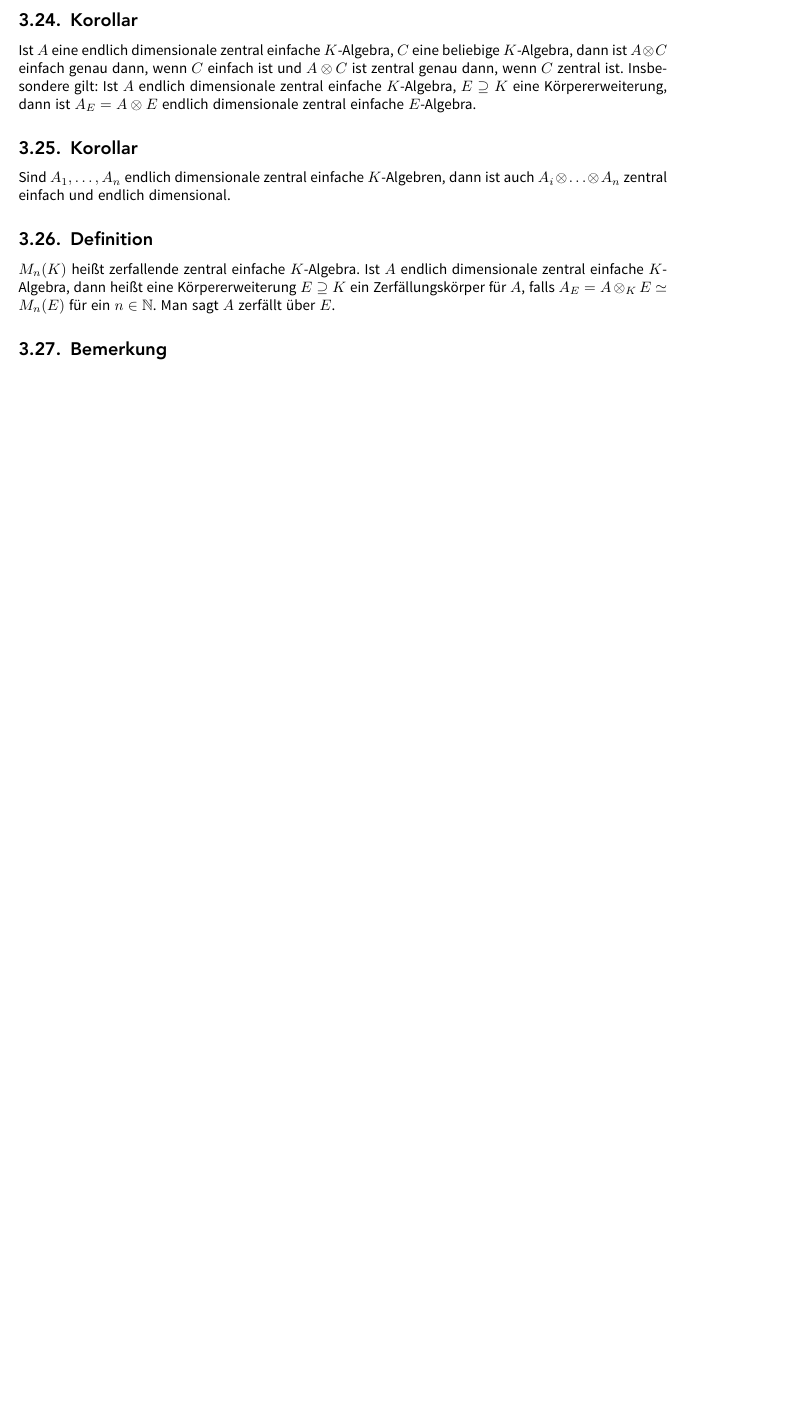
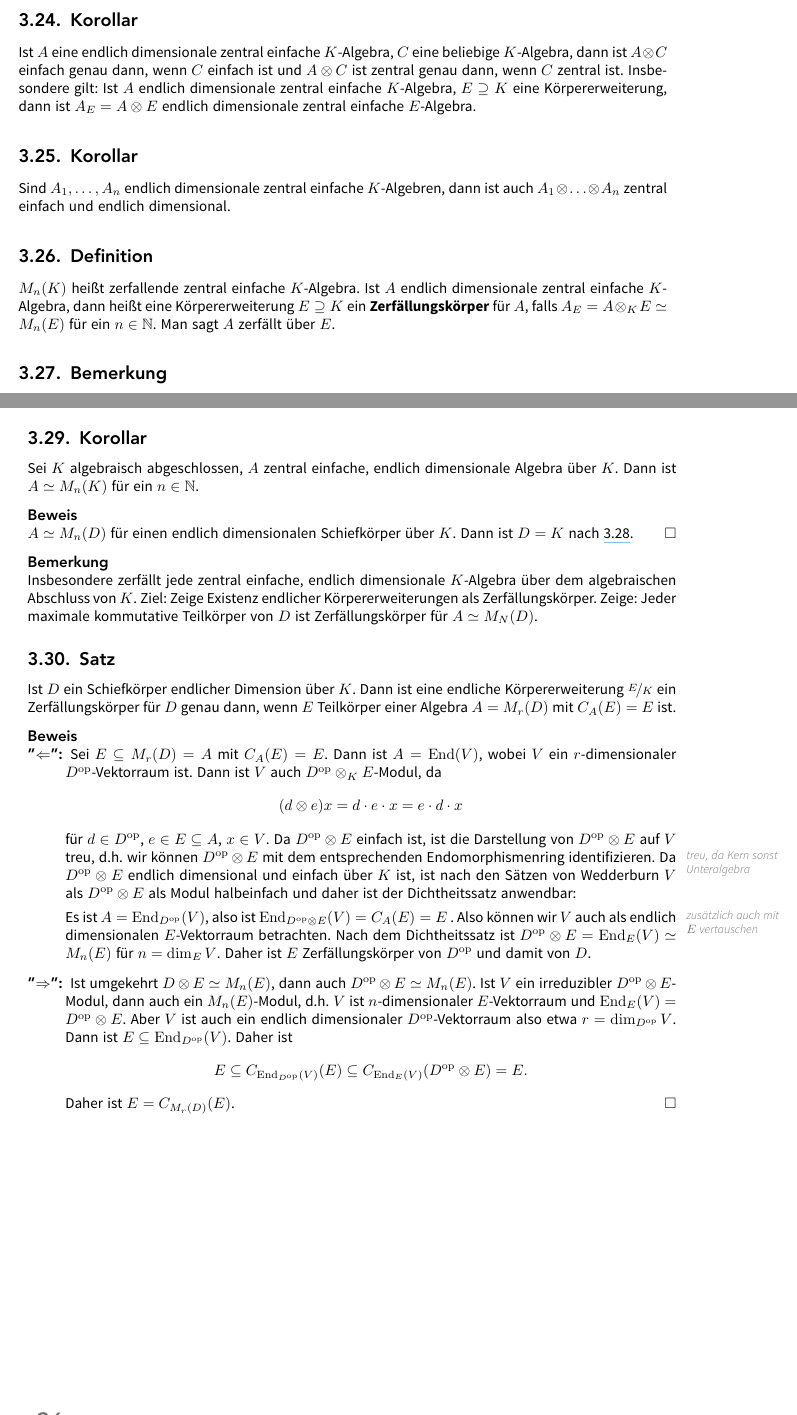
Before and after one commit to JaMeZ-B/LaTeX-wwu-old, a LaTeX paper (hoehere_algebra_1/hoehere_algebra.tex): part of page 40 of 44 before the commit and two parts of pages 40 and 41 of 46 after it, the two joined at a grey line, cut so that both start at the same text, the shorter picture padded with empty space. The pictures show the PDF file hoehere_algebra_1/hoehere_algebra.pdf that the author committed with the source.

Commit message:
added first half of today's lecture

```diff
--- a/hoehere_algebra_1/hoehere_algebra.tex
+++ b/hoehere_algebra_1/hoehere_algebra.tex
@@ -1761,7 +1761,7 @@ Im Folgenden untersuchen wir endlich dimensionale Algebren über einem kommutati
 
 \subsection[Definition: Zentrale Algebra]{Definition} % (fold)
 \label{sub:315}
-Eine $K$-Algebra heißt \bet{zentral}\index{Algebra!zentral}, wenn $C(A)= K \cdot 1_A$. Ist $A$ eine endlich dimensionale einfache $K$-Algebra, dann ist nach Wedderburn (\ref{sub:229}) $A \simeq M_n(D)$ für einen Schiefkörper $D$, der endliche Dimension über $K$ hat. Weiter ist
+Eine $K$-Algebra $A$ heißt \bet{zentral}\index{Algebra!zentral}, wenn $C(A)= K \cdot 1_A$. Ist $A$ eine endlich dimensionale einfache $K$-Algebra, dann ist nach Wedderburn (\ref{sub:229}) $A \simeq M_n(D)$ für einen Schiefkörper $D$, der endliche Dimension über $K$ hat. Weiter ist
 \[
 	C(A) \simeq C(D) =: E \supseteq K.
 \]
@@ -1899,13 +1899,13 @@ zentral einfache $E$-Algebra.
 
 \subsection{Korollar} % (fold)
 \label{sub:325}
-Sind $A_1, \ldots , A_n$ endlich dimensionale zentral einfache $K$-Algebren, dann ist auch $A_i \otimes \ldots \otimes A_n$ zentral einfach und endlich dimensional.
+Sind $A_1, \ldots , A_n$ endlich dimensionale zentral einfache $K$-Algebren, dann ist auch $A_1 \otimes \ldots \otimes A_n$ zentral einfach und endlich dimensional.
 % subsection 325 (end)
 
 \subsection[Definition: Zerfällungskörper über zerfallende zentral einfache $K$-Algebra]{Definition} % (fold)
 \label{sub:326}
 $M_n(K)$ heißt zerfallende zentral einfache $K$-Algebra. Ist $A$ endlich dimensionale zentral einfache $K$-Algebra, dann heißt eine Körpererweiterung $E \supseteq K$
-ein Zerfällungskörper für $A$, falls $A_E = A \otimes_K E \simeq M_n(E)$ für ein $n \in \mathds{N}$. Man sagt $A$ zerfällt über $E$.
+ein \Index{Zerfällungskörper} für $A$, falls $A_E = A \otimes_K E \simeq M_n(E)$ für ein $n \in \mathds{N}$. Man sagt $A$ zerfällt über $E$.
 % subsection 326 (end)
 
 \subsection{Bemerkung} % (fold)
@@ -1938,6 +1938,47 @@ Sei $a \in A$. Da $A$ endliche $K$-Dimension hat, sind die Potenzen von $a$ line
 $c_i \in K$ und $n$ minimal. Da $K$ algebraisch abgeschlossen ist, hat $f(X) \in K[X]$ eine Nullstelle $\lambda  \in K$. Daher ist $f(X)= (X- \lambda )\cdot g(X)$ mit
 $\deg(g) = n-1$. Nach Vorraussetzung ist aber $g(a) \not= 0$, wegen $n$ minimal. Weil $A$ nullteilerfrei ist, folgt $a= \lambda  \in K$. \bewende
 % subsection 328 (end)
+
+\subsection{Korollar} % (fold)
+\label{sub:329}
+Sei $K$ algebraisch abgeschlossen, $A$ zentral einfache, endlich dimensionale Algebra über $K$. Dann ist $A \simeq M_n(K)$ für ein $n \in \mathds{N}$.
+\minisec{Beweis}
+$A \simeq M_n(D)$ für einen endlich dimensionalen Schiefkörper über $K$. Dann ist $D=K$ nach \ref{sub:328}. \bewende
+\minisec{Bemerkung}
+Insbesondere zerfällt jede zentral einfache, endlich dimensionale $K$-Algebra über dem algebraischen Abschluss von $K$. Ziel: Zeige Existenz endlicher Körpererweiterungen
+als Zerfällungskörper. Zeige: Jeder maximale kommutative Teilkörper von $D$ ist Zerfällungskörper für $A \simeq M_N(D)$.
+% subsection 319 (end)
+
+\subsection{Satz} % (fold)
+\label{sub:330}
+Ist $D$ ein Schiefkörper endlicher Dimension über $K$. Dann ist eine endliche Körpererweiterung $\nicefrac{E}{K}$ ein Zerfällungskörper für $D$ genau dann, wenn $E$
+Teilkörper einer Algebra $A= M_r(D)$ mit $C_A(E)=E$ ist.
+\minisec{Beweis}
+\begin{description}
+	\item["$\Leftarrow$":] Sei $E \subseteq M_r(D) = A$ mit $C_A(E)=E$. Dann ist $A = \End(V)$, wobei $V$ ein $r$-dimensionaler $D^\mathrm{op}$-Vektorraum ist. Dann ist
+	$V$ auch $D^\mathrm{op} \otimes _K E$-Modul, da
+	\[
+		(d \otimes e)x = d \cdot e \cdot x = e \cdot d \cdot x
+	\]
+	für $d \in D^\mathrm{op}$, $ e \in E \subseteq A$, $x \in V$. Da $D^\mathrm{op} \otimes E$ einfach ist, ist die Darstellung von $D^\mathrm{op} \otimes E$ auf $V$ treu,
+	\marginnote{treu, da Kern sonst Unteralgebra} d.h. wir können $D^\mathrm{op} \otimes E$ mit dem entsprechenden Endomorphismenring identifizieren. Da
+	$D^\mathrm{op} \otimes E$ endlich dimensional und einfach über $K$ ist, ist nach den Sätzen von Wedderburn $V$ als $D^\mathrm{op} \otimes E$ als Modul halbeinfach und
+	daher ist der Dichtheitssatz anwendbar:
+
+	Es ist $A = \End_{D^\mathrm{op}}(V)$, also ist $\End_{D^\mathrm{op} \otimes E} (V) = C_A(E) = E$ \marginnote{zusätzlich auch mit $E$ vertauschen}.
+	Also können wir $V$ auch als endlich dimensionalen $E$-Vektorraum
+	betrachten. Nach dem Dichtheitssatz ist $D^\mathrm{op} \otimes E = \End_E(V) \simeq M_n(E)$ für $n = \dim_E V$. Daher ist $E$ Zerfällungskörper von $D^\mathrm{op}$ und
+	damit von $D$.
+	\item["$\Rightarrow$":] Ist umgekehrt $D \otimes E \simeq M_n(E)$, dann auch $D^\mathrm{op} \otimes E \simeq M_n(E)$. Ist $V$ ein irreduzibler
+	$D^\mathrm{op} \otimes E$-Modul, dann auch ein $M_n(E)$-Modul, d.h. $V$ ist $n$-dimensionaler $E$-Vektorraum und $\End_E(V) = D^\mathrm{op} \otimes E$. Aber $V$ ist
+	auch ein endlich dimensionaler $D^\mathrm{op}$-Vektorraum also etwa $r = \dim_{D^\mathrm{op}}V$. Dann ist $E \subseteq \End_{D^\mathrm{op}}(V)$. Daher ist
+	\[
+		E \subseteq C_{\End_{D^\mathrm{op}}(V)}(E) \subseteq C_{\End_E(V)} \enbrace*{D^\mathrm{op} \otimes E} = E.
+	\]
+	Daher ist $E=C_{M_r(D)}(E)$. \bewende
+\end{description}
+% subsection 330 (end)
+
 % section 3 (end)
 \newpage
 
```
Also changed, not shown: hoehere_algebra_1/hoehere_algebra.pdf.
